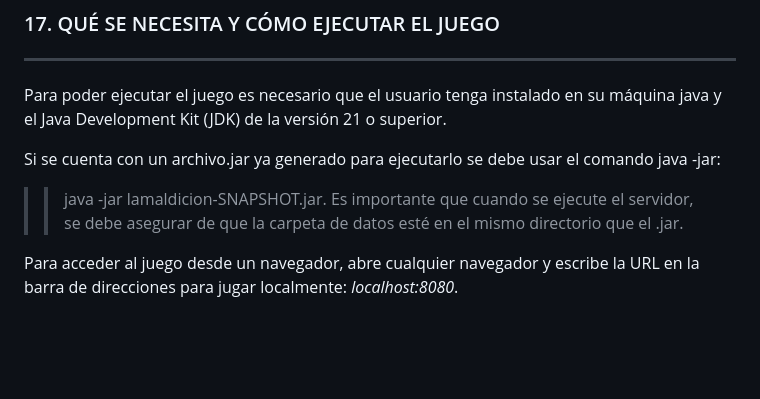
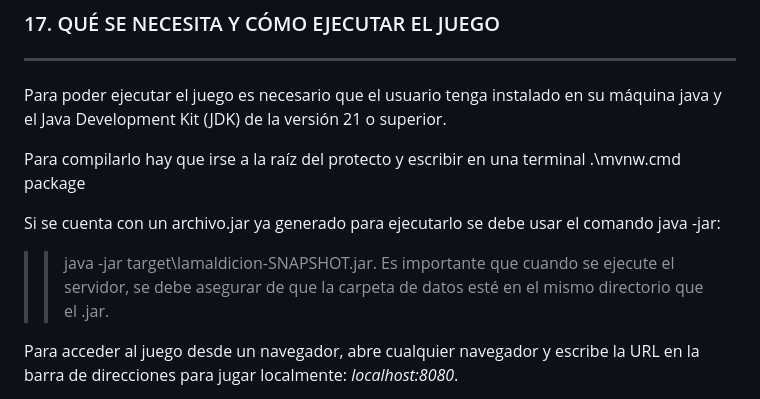
Before and after one commit to AchoLito/PracticaJeRGrupo5, a Markdown page: README.md, the part around the change. Drawn GitHub-style; blank space fills up the shorter version.

```diff
--- a/README.md
+++ b/README.md
@@ -350,8 +350,10 @@ La música en *La Maldición* está pensada para sumergir a los jugadores en la
 
 Para poder ejecutar el juego es necesario que el usuario tenga instalado en su máquina java y el Java Development Kit (JDK) de la versión 21 o superior.
 
+Para compilarlo hay que irse a la raíz del protecto y escribir en una terminal .\mvnw.cmd package
+
 Si se cuenta con un archivo.jar ya generado para ejecutarlo se debe usar el comando java -jar:
-> > java -jar lamaldicion-SNAPSHOT.jar. Es importante que cuando se ejecute el servidor, se debe asegurar de que la carpeta de datos esté en el mismo directorio que el .jar.
+> > java -jar target\lamaldicion-SNAPSHOT.jar. Es importante que cuando se ejecute el servidor, se debe asegurar de que la carpeta de datos esté en el mismo directorio que el .jar.
 
 Para acceder al juego desde un navegador, abre cualquier navegador y escribe la URL en la barra de direcciones para jugar localmente: *localhost:8080*.
 
```
